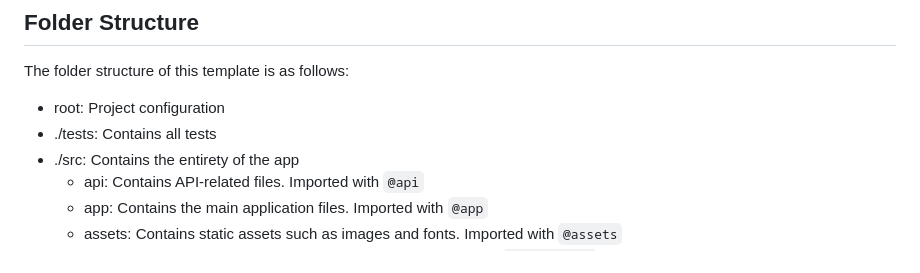
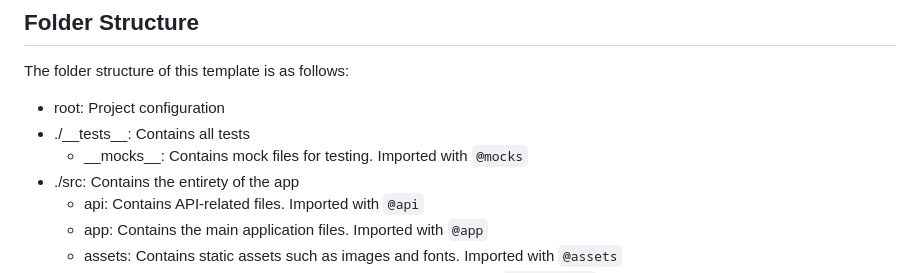
Before and after one commit to Jennserene/igt-react-native, a Markdown page: README.md, the part around the change. Drawn GitHub-style.

Commit message:
Docs adjustments

```diff
--- a/README.md
+++ b/README.md
@@ -55,7 +55,8 @@ You can run these scripts by using the npm run command followed by the script na
 The folder structure of this template is as follows:
 
 - root: Project configuration
-- ./tests: Contains all tests
+- ./\_\_tests\_\_: Contains all tests
+  - \_\_mocks\_\_: Contains mock files for testing. Imported with `@mocks`
 - ./src: Contains the entirety of the app
   - api: Contains API-related files. Imported with `@api`
   - app: Contains the main application files. Imported with `@app`
```
